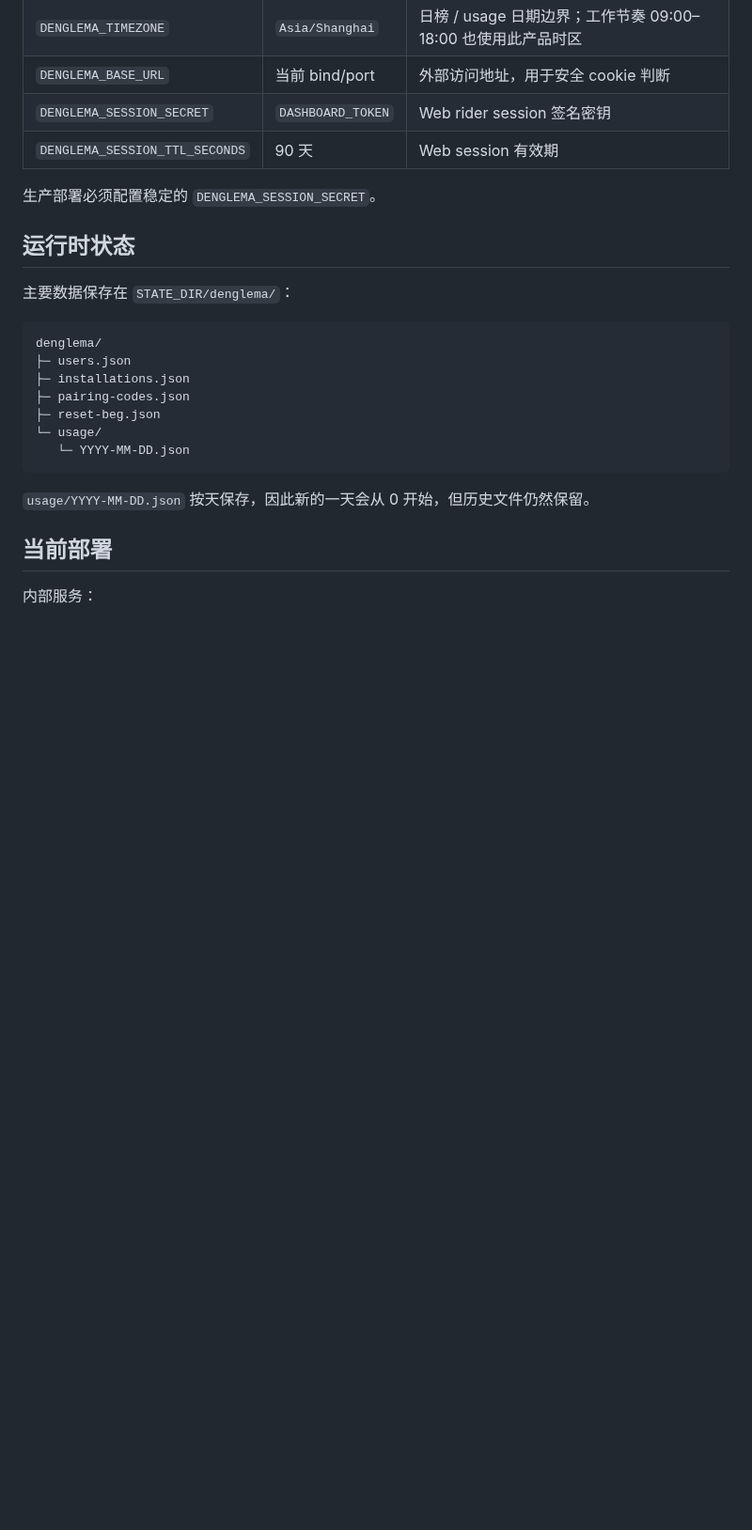
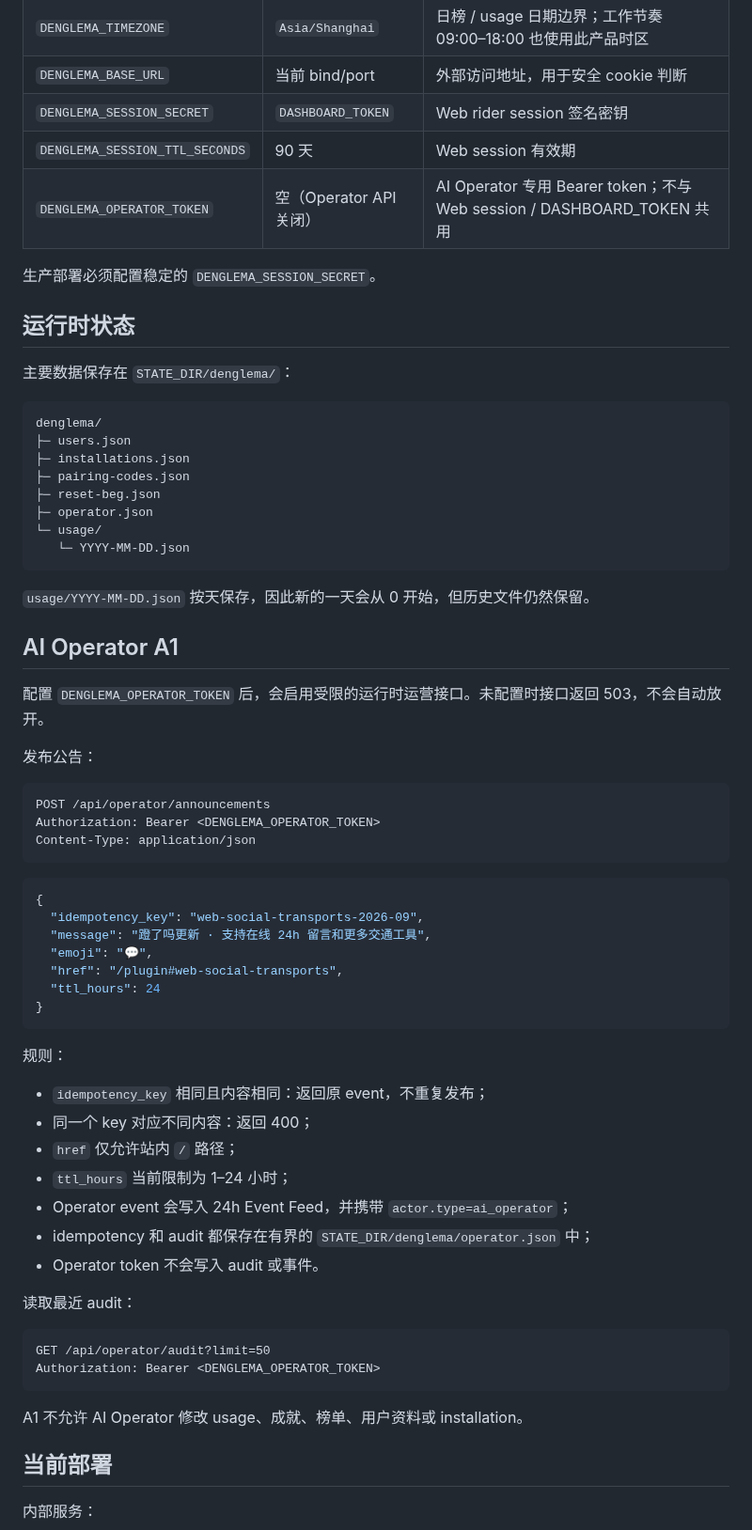
Before and after one commit to viviennebla/codex-sync-server, a Markdown page: README.md, the part around the change. Shown at 94% size. Rendered like a GitHub page; blank space fills up the shorter version.

Commit message:
docs: document AI operator A1 API

````diff
--- a/README.md
+++ b/README.md
@@ -107,6 +107,7 @@ npm test
 | `DENGLEMA_BASE_URL` | 当前 bind/port | 外部访问地址，用于安全 cookie 判断 |
 | `DENGLEMA_SESSION_SECRET` | `DASHBOARD_TOKEN` | Web rider session 签名密钥 |
 | `DENGLEMA_SESSION_TTL_SECONDS` | 90 天 | Web session 有效期 |
+| `DENGLEMA_OPERATOR_TOKEN` | 空（Operator API 关闭） | AI Operator 专用 Bearer token；不与 Web session / DASHBOARD_TOKEN 共用 |
 
 生产部署必须配置稳定的 `DENGLEMA_SESSION_SECRET`。
 
@@ -120,11 +121,53 @@ denglema/
 ├─ installations.json
 ├─ pairing-codes.json
 ├─ reset-beg.json
+├─ operator.json
 └─ usage/
    └─ YYYY-MM-DD.json
 ```
 
 `usage/YYYY-MM-DD.json` 按天保存，因此新的一天会从 0 开始，但历史文件仍然保留。
+
+## AI Operator A1
+
+配置 `DENGLEMA_OPERATOR_TOKEN` 后，会启用受限的运行时运营接口。未配置时接口返回 503，不会自动放开。
+
+发布公告：
+
+```http
+POST /api/operator/announcements
+Authorization: Bearer <DENGLEMA_OPERATOR_TOKEN>
+Content-Type: application/json
+```
+
+```json
+{
+  "idempotency_key": "web-social-transports-2026-09",
+  "message": "蹬了吗更新 · 支持在线 24h 留言和更多交通工具",
+  "emoji": "💬",
+  "href": "/plugin#web-social-transports",
+  "ttl_hours": 24
+}
+```
+
+规则：
+
+- `idempotency_key` 相同且内容相同：返回原 event，不重复发布；
+- 同一个 key 对应不同内容：返回 400；
+- `href` 仅允许站内 `/` 路径；
+- `ttl_hours` 当前限制为 1–24 小时；
+- Operator event 会写入 24h Event Feed，并携带 `actor.type=ai_operator`；
+- idempotency 和 audit 都保存在有界的 `STATE_DIR/denglema/operator.json` 中；
+- Operator token 不会写入 audit 或事件。
+
+读取最近 audit：
+
+```http
+GET /api/operator/audit?limit=50
+Authorization: Bearer <DENGLEMA_OPERATOR_TOKEN>
+```
+
+A1 不允许 AI Operator 修改 usage、成就、榜单、用户资料或 installation。
 
 ## 当前部署
 
````
